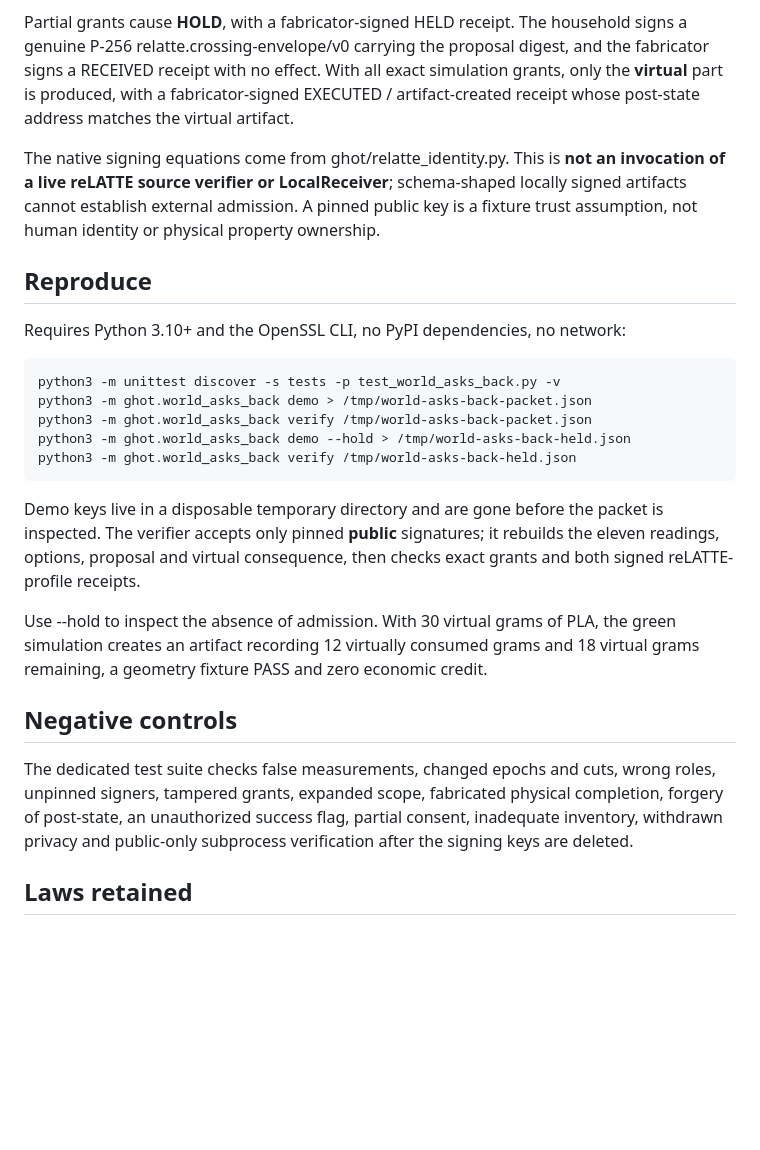
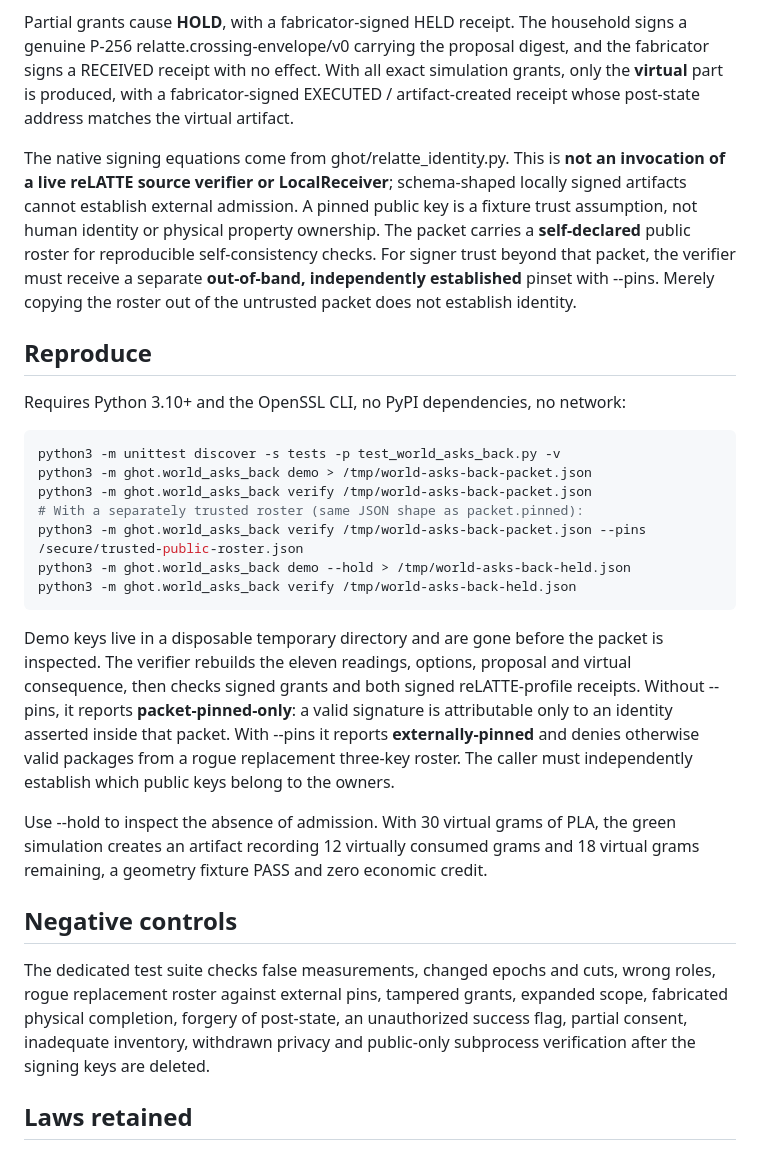
Before and after one commit to the-static-collective/GHoT, a Markdown page: docs/THE-WORLD-ASKS-BACK-001.md, the part around the change. GitHub-like rendering; blank space fills up the shorter version.

Commit message:
docs: distinguish proof integrity from trust in packet-declared identities

```diff
--- a/docs/THE-WORLD-ASKS-BACK-001.md
+++ b/docs/THE-WORLD-ASKS-BACK-001.md
@@ -45,7 +45,7 @@ Three owners must **separately** sign an exact (proposal_id, cut, epoch, scope)
 
 Partial grants cause **HOLD**, with a fabricator-signed HELD receipt. The household signs a genuine P-256 relatte.crossing-envelope/v0 carrying the proposal digest, and the fabricator signs a RECEIVED receipt with no effect. With all exact simulation grants, only the **virtual** part is produced, with a fabricator-signed EXECUTED / artifact-created receipt whose post-state address matches the virtual artifact.
 
-The native signing equations come from ghot/relatte_identity.py. This is **not an invocation of a live reLATTE source verifier or LocalReceiver**; schema-shaped locally signed artifacts cannot establish external admission. A pinned public key is a fixture trust assumption, not human identity or physical property ownership.
+The native signing equations come from ghot/relatte_identity.py. This is **not an invocation of a live reLATTE source verifier or LocalReceiver**; schema-shaped locally signed artifacts cannot establish external admission. A pinned public key is a fixture trust assumption, not human identity or physical property ownership. The packet carries a **self-declared** public roster for reproducible self-consistency checks. For signer trust beyond that packet, the verifier must receive a separate **out-of-band, independently established** pinset with --pins. Merely copying the roster out of the untrusted packet does not establish identity.
 
 ## Reproduce
 
@@ -55,17 +55,19 @@ Requires Python 3.10+ and the OpenSSL CLI, no PyPI dependencies, no network:
 python3 -m unittest discover -s tests -p test_world_asks_back.py -v
 python3 -m ghot.world_asks_back demo > /tmp/world-asks-back-packet.json
 python3 -m ghot.world_asks_back verify /tmp/world-asks-back-packet.json
+# With a separately trusted roster (same JSON shape as packet.pinned):
+python3 -m ghot.world_asks_back verify /tmp/world-asks-back-packet.json --pins /secure/trusted-public-roster.json
 python3 -m ghot.world_asks_back demo --hold > /tmp/world-asks-back-held.json
 python3 -m ghot.world_asks_back verify /tmp/world-asks-back-held.json
 ~~~
 
-Demo keys live in a disposable temporary directory and are gone before the packet is inspected. The verifier accepts only pinned **public** signatures; it rebuilds the eleven readings, options, proposal and virtual consequence, then checks exact grants and both signed reLATTE-profile receipts.
+Demo keys live in a disposable temporary directory and are gone before the packet is inspected. The verifier rebuilds the eleven readings, options, proposal and virtual consequence, then checks signed grants and both signed reLATTE-profile receipts. Without --pins, it reports **packet-pinned-only**: a valid signature is attributable only to an identity asserted inside that packet. With --pins it reports **externally-pinned** and denies otherwise valid packages from a rogue replacement three-key roster. The caller must independently establish which public keys belong to the owners.
 
 Use --hold to inspect the absence of admission. With 30 virtual grams of PLA, the green simulation creates an artifact recording 12 virtually consumed grams and 18 virtual grams remaining, a geometry fixture PASS and zero economic credit.
 
 ## Negative controls
 
-The dedicated test suite checks false measurements, changed epochs and cuts, wrong roles, unpinned signers, tampered grants, expanded scope, fabricated physical completion, forgery of post-state, an unauthorized success flag, partial consent, inadequate inventory, withdrawn privacy and public-only subprocess verification after the signing keys are deleted.
+The dedicated test suite checks false measurements, changed epochs and cuts, wrong roles, rogue replacement roster against external pins, tampered grants, expanded scope, fabricated physical completion, forgery of post-state, an unauthorized success flag, partial consent, inadequate inventory, withdrawn privacy and public-only subprocess verification after the signing keys are deleted.
 
 ## Laws retained
 
```
